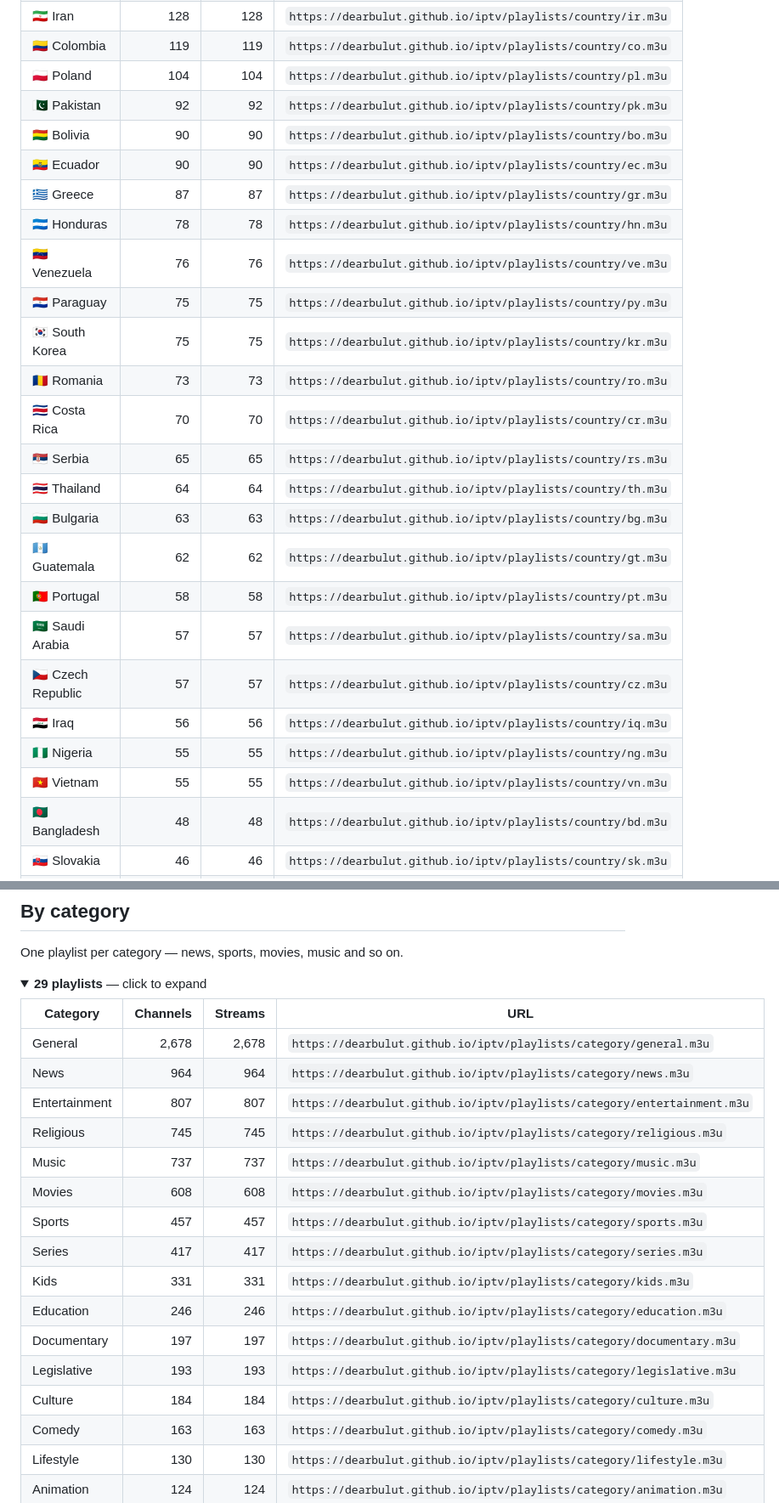
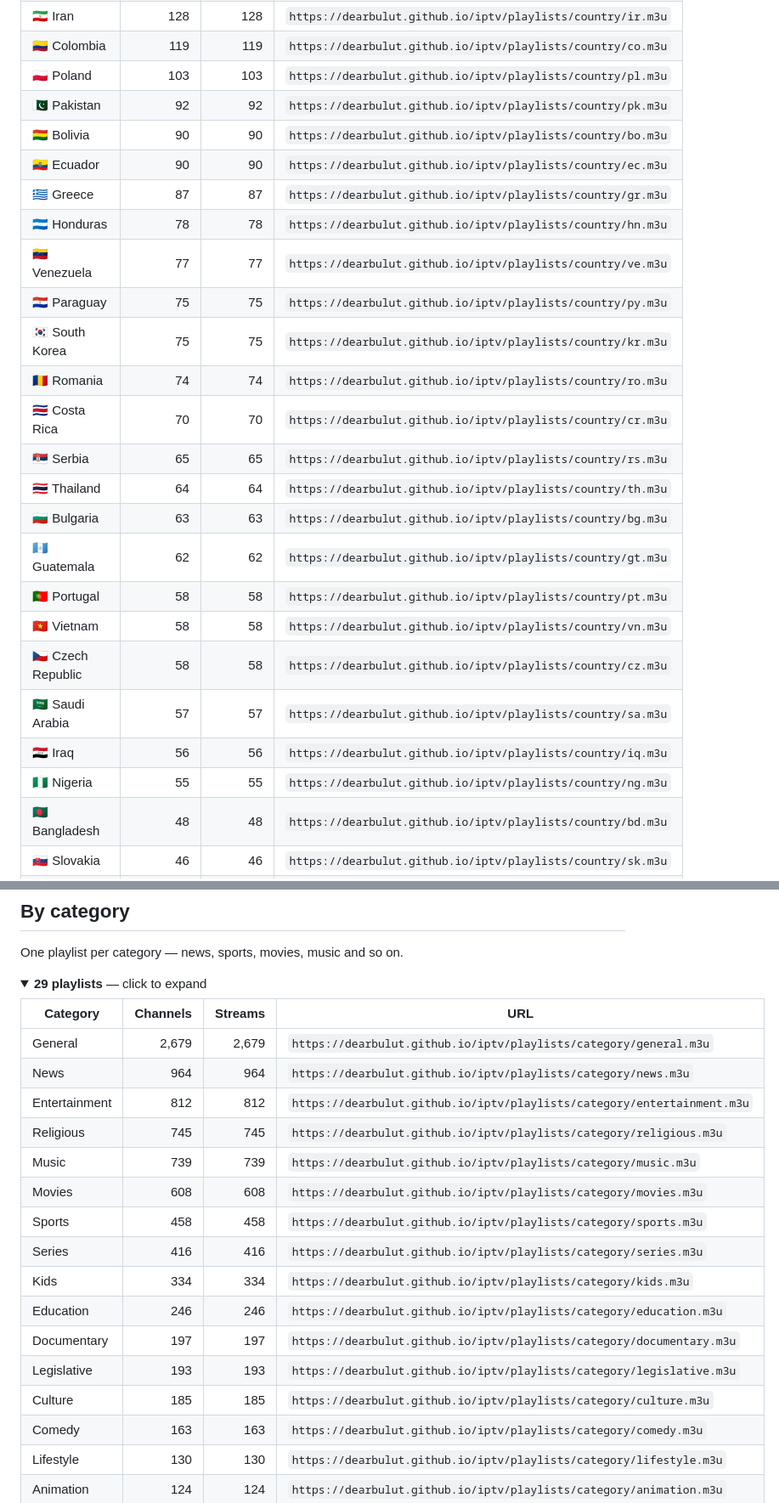
Before and after one commit to Missel752/iptv, a Markdown page: PLAYLISTS.md, 2 parts joined by grey strips. Shown at 85% size. Rendered like a GitHub page; folded sections open.

```diff
--- a/PLAYLISTS.md
+++ b/PLAYLISTS.md
@@ -62,27 +62,27 @@ One playlist per country, best stream per channel.
 | 🇭🇺 Hungary | 132 | 132 | `https://dearbulut.github.io/iptv/playlists/country/hu.m3u` |
 | 🇮🇷 Iran | 128 | 128 | `https://dearbulut.github.io/iptv/playlists/country/ir.m3u` |
 | 🇨🇴 Colombia | 119 | 119 | `https://dearbulut.github.io/iptv/playlists/country/co.m3u` |
-| 🇵🇱 Poland | 104 | 104 | `https://dearbulut.github.io/iptv/playlists/country/pl.m3u` |
+| 🇵🇱 Poland | 103 | 103 | `https://dearbulut.github.io/iptv/playlists/country/pl.m3u` |
 | 🇵🇰 Pakistan | 92 | 92 | `https://dearbulut.github.io/iptv/playlists/country/pk.m3u` |
 | 🇧🇴 Bolivia | 90 | 90 | `https://dearbulut.github.io/iptv/playlists/country/bo.m3u` |
 | 🇪🇨 Ecuador | 90 | 90 | `https://dearbulut.github.io/iptv/playlists/country/ec.m3u` |
 | 🇬🇷 Greece | 87 | 87 | `https://dearbulut.github.io/iptv/playlists/country/gr.m3u` |
 | 🇭🇳 Honduras | 78 | 78 | `https://dearbulut.github.io/iptv/playlists/country/hn.m3u` |
-| 🇻🇪 Venezuela | 76 | 76 | `https://dearbulut.github.io/iptv/playlists/country/ve.m3u` |
+| 🇻🇪 Venezuela | 77 | 77 | `https://dearbulut.github.io/iptv/playlists/country/ve.m3u` |
 | 🇵🇾 Paraguay | 75 | 75 | `https://dearbulut.github.io/iptv/playlists/country/py.m3u` |
 | 🇰🇷 South Korea | 75 | 75 | `https://dearbulut.github.io/iptv/playlists/country/kr.m3u` |
-| 🇷🇴 Romania | 73 | 73 | `https://dearbulut.github.io/iptv/playlists/country/ro.m3u` |
+| 🇷🇴 Romania | 74 | 74 | `https://dearbulut.github.io/iptv/playlists/country/ro.m3u` |
 | 🇨🇷 Costa Rica | 70 | 70 | `https://dearbulut.github.io/iptv/playlists/country/cr.m3u` |
 | 🇷🇸 Serbia | 65 | 65 | `https://dearbulut.github.io/iptv/playlists/country/rs.m3u` |
 | 🇹🇭 Thailand | 64 | 64 | `https://dearbulut.github.io/iptv/playlists/country/th.m3u` |
 | 🇧🇬 Bulgaria | 63 | 63 | `https://dearbulut.github.io/iptv/playlists/country/bg.m3u` |
 | 🇬🇹 Guatemala | 62 | 62 | `https://dearbulut.github.io/iptv/playlists/country/gt.m3u` |
 | 🇵🇹 Portugal | 58 | 58 | `https://dearbulut.github.io/iptv/playlists/country/pt.m3u` |
+| 🇻🇳 Vietnam | 58 | 58 | `https://dearbulut.github.io/iptv/playlists/country/vn.m3u` |
+| 🇨🇿 Czech Republic | 58 | 58 | `https://dearbulut.github.io/iptv/playlists/country/cz.m3u` |
 | 🇸🇦 Saudi Arabia | 57 | 57 | `https://dearbulut.github.io/iptv/playlists/country/sa.m3u` |
-| 🇨🇿 Czech Republic | 57 | 57 | `https://dearbulut.github.io/iptv/playlists/country/cz.m3u` |
 | 🇮🇶 Iraq | 56 | 56 | `https://dearbulut.github.io/iptv/playlists/country/iq.m3u` |
 | 🇳🇬 Nigeria | 55 | 55 | `https://dearbulut.github.io/iptv/playlists/country/ng.m3u` |
-| 🇻🇳 Vietnam | 55 | 55 | `https://dearbulut.github.io/iptv/playlists/country/vn.m3u` |
 | 🇧🇩 Bangladesh | 48 | 48 | `https://dearbulut.github.io/iptv/playlists/country/bd.m3u` |
 | 🇸🇰 Slovakia | 46 | 46 | `https://dearbulut.github.io/iptv/playlists/country/sk.m3u` |
 | 🇦🇺 Australia | 40 | 40 | `https://dearbulut.github.io/iptv/playlists/country/au.m3u` |
@@ -228,19 +228,19 @@ One playlist per category — news, sports, movies, music and so on.
 
 | Category | Channels | Streams | URL |
 | --- | ---: | ---: | --- |
-| General | 2,678 | 2,678 | `https://dearbulut.github.io/iptv/playlists/category/general.m3u` |
+| General | 2,679 | 2,679 | `https://dearbulut.github.io/iptv/playlists/category/general.m3u` |
 | News | 964 | 964 | `https://dearbulut.github.io/iptv/playlists/category/news.m3u` |
-| Entertainment | 807 | 807 | `https://dearbulut.github.io/iptv/playlists/category/entertainment.m3u` |
+| Entertainment | 812 | 812 | `https://dearbulut.github.io/iptv/playlists/category/entertainment.m3u` |
 | Religious | 745 | 745 | `https://dearbulut.github.io/iptv/playlists/category/religious.m3u` |
-| Music | 737 | 737 | `https://dearbulut.github.io/iptv/playlists/category/music.m3u` |
+| Music | 739 | 739 | `https://dearbulut.github.io/iptv/playlists/category/music.m3u` |
 | Movies | 608 | 608 | `https://dearbulut.github.io/iptv/playlists/category/movies.m3u` |
-| Sports | 457 | 457 | `https://dearbulut.github.io/iptv/playlists/category/sports.m3u` |
-| Series | 417 | 417 | `https://dearbulut.github.io/iptv/playlists/category/series.m3u` |
-| Kids | 331 | 331 | `https://dearbulut.github.io/iptv/playlists/category/kids.m3u` |
+| Sports | 458 | 458 | `https://dearbulut.github.io/iptv/playlists/category/sports.m3u` |
+| Series | 416 | 416 | `https://dearbulut.github.io/iptv/playlists/category/series.m3u` |
+| Kids | 334 | 334 | `https://dearbulut.github.io/iptv/playlists/category/kids.m3u` |
 | Education | 246 | 246 | `https://dearbulut.github.io/iptv/playlists/category/education.m3u` |
 | Documentary | 197 | 197 | `https://dearbulut.github.io/iptv/playlists/category/documentary.m3u` |
 | Legislative | 193 | 193 | `https://dearbulut.github.io/iptv/playlists/category/legislative.m3u` |
-| Culture | 184 | 184 | `https://dearbulut.github.io/iptv/playlists/category/culture.m3u` |
+| Culture | 185 | 185 | `https://dearbulut.github.io/iptv/playlists/category/culture.m3u` |
 | Comedy | 163 | 163 | `https://dearbulut.github.io/iptv/playlists/category/comedy.m3u` |
 | Lifestyle | 130 | 130 | `https://dearbulut.github.io/iptv/playlists/category/lifestyle.m3u` |
 | Animation | 124 | 124 | `https://dearbulut.github.io/iptv/playlists/category/animation.m3u` |
```
Also changed, not shown: other parts of PLAYLISTS.md (+22 -22 lines).
